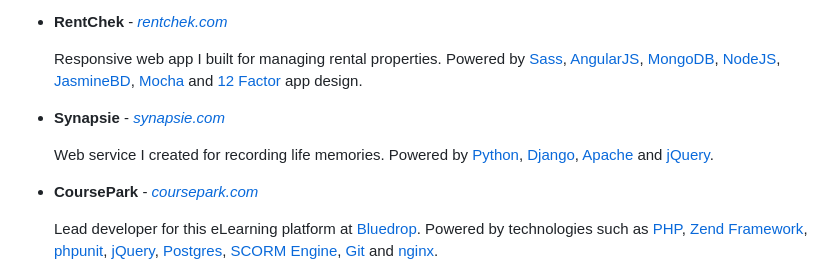
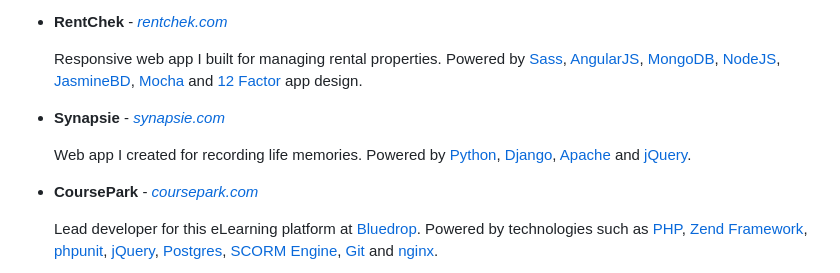
Before and after one commit to chesleybrown/resume, a Markdown page: chesleybrown.md, the part around the change. Rendered like a GitHub page.

Commit message:
Apps are cooler
Co-authored-by: Brad Purchase <bradpurchase@gmail.com>

```diff
--- a/chesleybrown.md
+++ b/chesleybrown.md
@@ -81,7 +81,7 @@ Chesley Brown
 
 - **Synapsie** - _[synapsie.com](https://github.com/chesleybrown/synapsie)_
 
-	Web service I created for recording life memories. Powered by [Python](https://www.python.org), [Django](https://www.djangoproject.com), [Apache](https://httpd.apache.org) and [jQuery](http://jquery.com).
+	Web app I created for recording life memories. Powered by [Python](https://www.python.org), [Django](https://www.djangoproject.com), [Apache](https://httpd.apache.org) and [jQuery](http://jquery.com).
 
 - **CoursePark** - _[coursepark.com](https://www.coursepark.com)_
 
```
